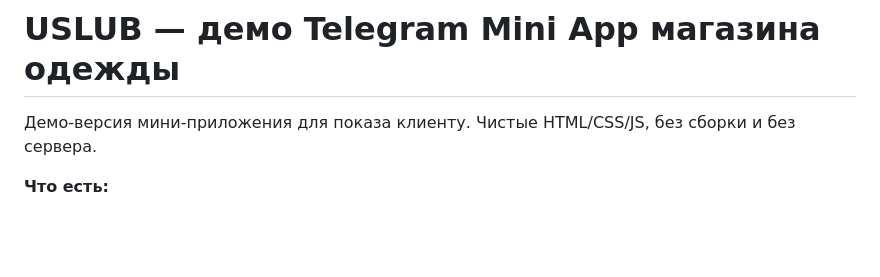
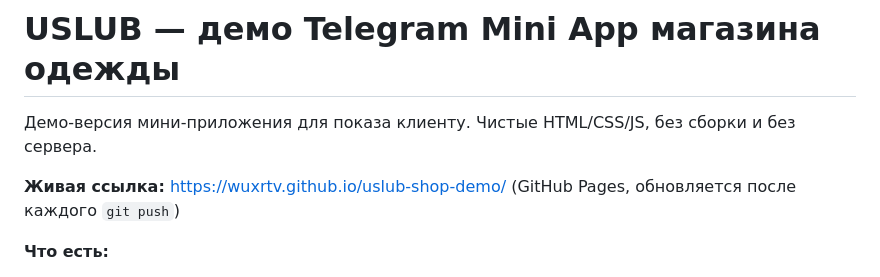
Before and after one commit to wuxrtv/layan-demo, a Markdown page: README.md, the part around the change. Drawn GitHub-style; blank space fills up the shorter version.

Commit message:
README: ссылка на демо
Co-Authored-By: Claude Opus 5.5 <noreply@anthropic.com>

```diff
--- a/README.md
+++ b/README.md
@@ -1,6 +1,8 @@
 # USLUB — демо Telegram Mini App магазина одежды
 
 Демо-версия мини-приложения для показа клиенту. Чистые HTML/CSS/JS, без сборки и без сервера.
+
+**Живая ссылка:** https://wuxrtv.github.io/uslub-shop-demo/ (GitHub Pages, обновляется после каждого `git push`)
 
 **Что есть:**
 - Дизайн в стиле Telegram: сгруппированные секции, иконки как в настройках, вкладки как папки чатов, цвета из темы Telegram пользователя
```
